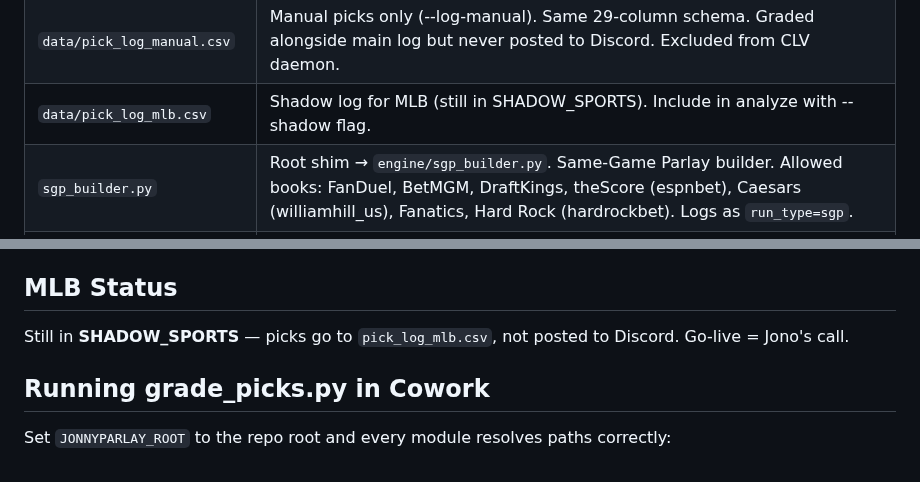
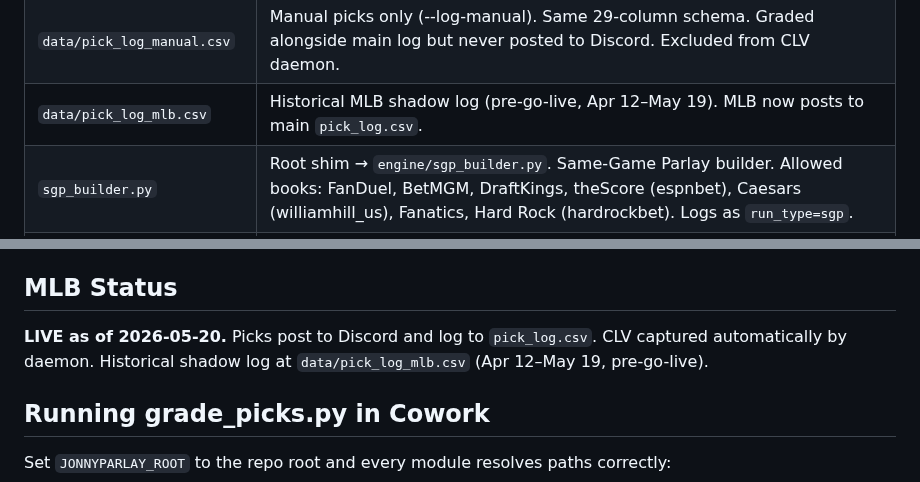
Before and after one commit to jonopeshut-hueonnyparlay/JonnyParlay, a Markdown page: CLAUDE.md, 2 parts joined by grey strips. Drawn GitHub-style.

Commit message:
docs: update BACKLOG + CLAUDE.md for MLB go-live
- BACKLOG #26 marked complete (2026-05-20)
- CLAUDE.md MLB Status updated to LIVE
- pick_log_mlb.csv noted as historical shadow archive

Co-Authored-By: Claude Sonnet 4.6 <noreply@anthropic.com>

```diff
--- a/CLAUDE.md
+++ b/CLAUDE.md
@@ -66,7 +66,7 @@ Discord bot display name: **PicksByJonny**
 | `engine/morning_preview.py` | Posts daily card teaser to #announcements after run_picks.py runs. |
 | `data/pick_log.csv` | Model-generated ledger (primary / bonus / daily_lay / sgp / longshot). Starts Apr 14 2026. **29-column** header (schema_version=4, last col is `over_p_raw`). |
 | `data/pick_log_manual.csv` | Manual picks only (--log-manual). Same 29-column schema. Graded alongside main log but never posted to Discord. Excluded from CLV daemon. |
-| `data/pick_log_mlb.csv` | Shadow log for MLB (still in SHADOW_SPORTS). Include in analyze with --shadow flag. |
+| `data/pick_log_mlb.csv` | Historical MLB shadow log (pre-go-live, Apr 12–May 19). MLB now posts to main `pick_log.csv`. |
 | `sgp_builder.py` | Root shim → `engine/sgp_builder.py`. Same-Game Parlay builder. Allowed books: FanDuel, BetMGM, DraftKings, theScore (espnbet), Caesars (williamhill_us), Fanatics, Hard Rock (hardrockbet). Logs as `run_type=sgp`. |
 | `start_clv_daemon.bat` | Launcher for CLV daemon. **Must contain ASCII only** — non-ASCII chars cause cmd.exe to crash with exit code 255. |
 | `setup_clv_task.ps1` | Registers CLV daemon scheduled task. S4U logon + WakeToRun. `ExecutionTimeLimit=22h`. Re-run as admin to reset. |
@@ -140,7 +140,7 @@ Authoritative source: `engine/pick_log_schema.py`. Updated to v4 by RB8 IMMEDIAT
 - `conflicts` → pick cut | `supports` → pass + annotation | `neutral` → pass
 
 ## MLB Status
-Still in **SHADOW_SPORTS** — picks go to `pick_log_mlb.csv`, not posted to Discord. Go-live = Jono's call.
+**LIVE as of 2026-05-20.** Picks post to Discord and log to `pick_log.csv`. CLV captured automatically by daemon. Historical shadow log at `data/pick_log_mlb.csv` (Apr 12–May 19, pre-go-live).
 
 ## Running grade_picks.py in Cowork
 Set `JONNYPARLAY_ROOT` to the repo root and every module resolves paths correctly:
```
Also changed, not shown: docs/BACKLOG.md (+1 -1 lines).
